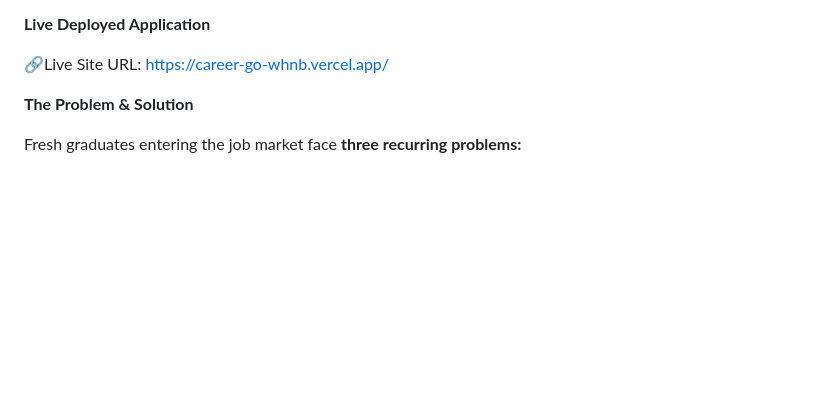
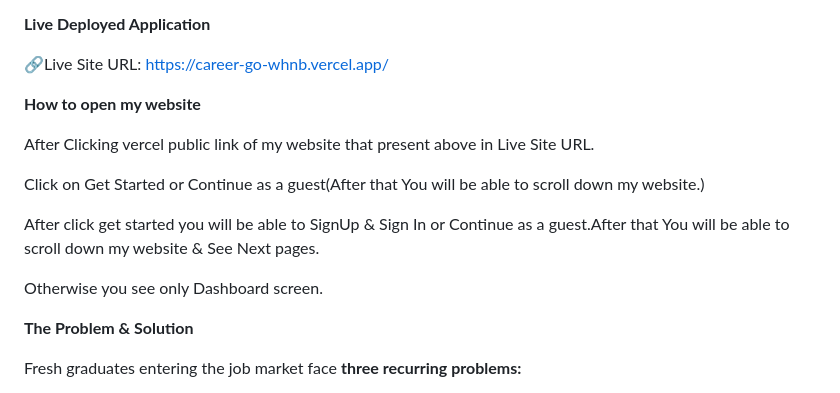
Before and after one commit to laibanawaz248/CareerGo, a Markdown page: README.md, the part around the change. Drawn GitHub-style; blank space fills up the shorter version.

```diff
--- a/README.md
+++ b/README.md
@@ -6,6 +6,16 @@ CareerGo AI is a web app that helps fresh graduates figure out which jobs they'r
 **Live Deployed Application**
 
 🔗Live Site URL: https://career-go-whnb.vercel.app/
+
+**How to open my website**
+
+After Clicking vercel public link of my website that present above in Live Site URL.
+
+Click on Get Started or Continue as a guest(After that You will be able to scroll down my website.)
+
+After click get started you will be able to SignUp & Sign In or  Continue as a guest.After that You will be able to scroll down my website & See Next pages.
+
+Otherwise you see only Dashboard screen.
 
 
 **The Problem & Solution**
```
